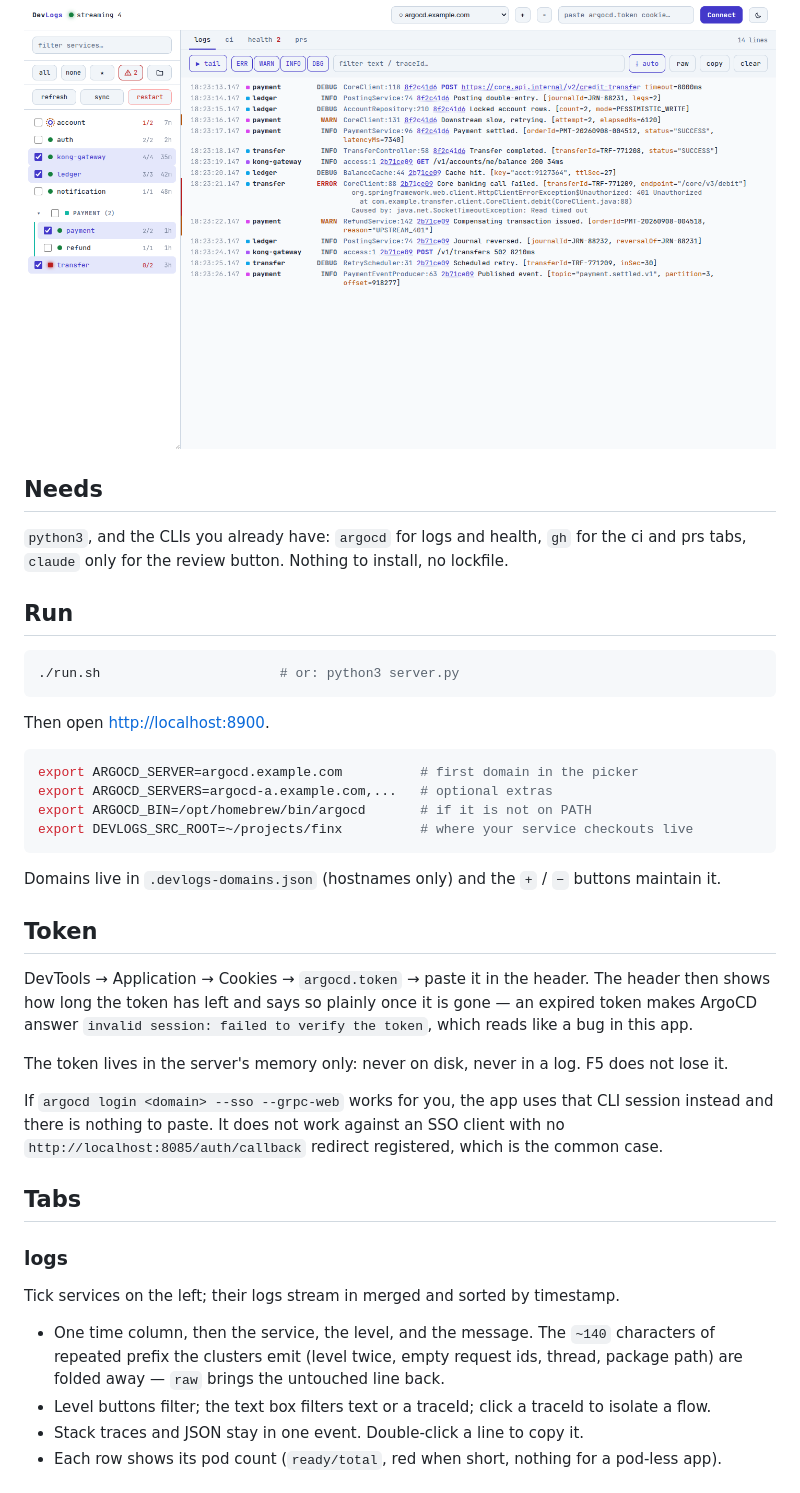
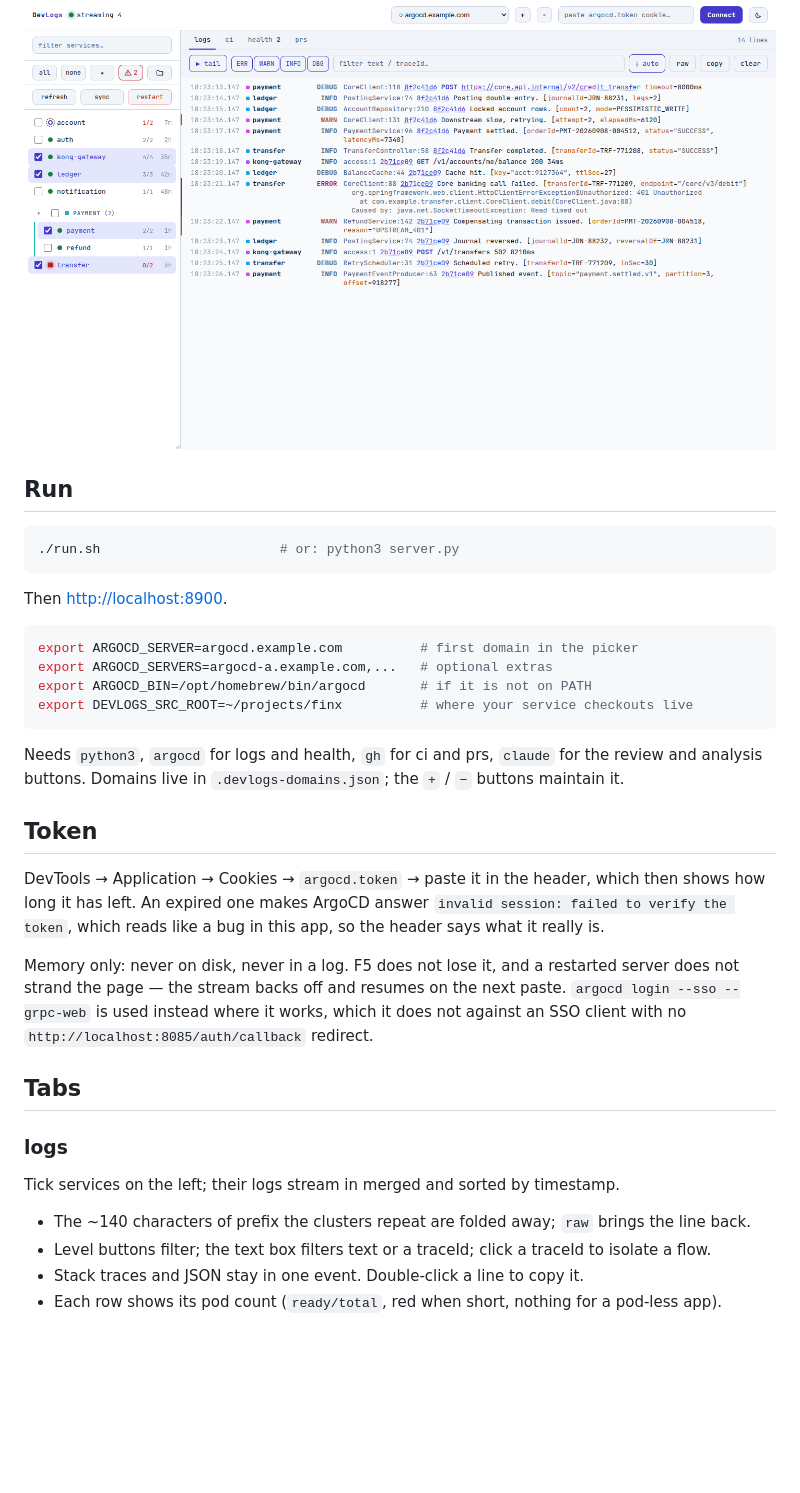
Before and after one commit to BaoLy-CMC/argo-dev-log, a Markdown page: README.md, the part around one of its changes. Rendered like a GitHub page; blank space fills up the shorter version.

````diff
--- a/README.md
+++ b/README.md
@@ -9,11 +9,6 @@ CLIs that are already on your machine.
 [Hướng dẫn tiếng Việt](docs/HUONG-DAN.md)
 
 ![Light theme](docs/screenshot-light.png)
-
-## Needs
-
-`python3`, and the CLIs you already have: `argocd` for logs and health, `gh` for the ci and prs
-tabs, `claude` only for the review button. Nothing to install, no lockfile.
 
 ## Run
 
@@ -21,7 +16,7 @@ tabs, `claude` only for the review button. Nothing to install, no lockfile.
 ./run.sh                       # or: python3 server.py
 ```
 
-Then open <http://localhost:8900>.
+Then <http://localhost:8900>.
 
 ```bash
 export ARGOCD_SERVER=argocd.example.com          # first domain in the picker
@@ -30,19 +25,19 @@ export ARGOCD_BIN=/opt/homebrew/bin/argocd       # if it is not on PATH
 export DEVLOGS_SRC_ROOT=~/projects/finx          # where your service checkouts live
 ```
 
-Domains live in `.devlogs-domains.json` (hostnames only) and the `+` / `−` buttons maintain it.
+Needs `python3`, `argocd` for logs and health, `gh` for ci and prs, `claude` for the review and
+analysis buttons. Domains live in `.devlogs-domains.json`; the `+` / `−` buttons maintain it.
 
 ## Token
 
-DevTools → Application → Cookies → `argocd.token` → paste it in the header. The header then shows
-how long the token has left and says so plainly once it is gone — an expired token makes ArgoCD
-answer `invalid session: failed to verify the token`, which reads like a bug in this app.
+DevTools → Application → Cookies → `argocd.token` → paste it in the header, which then shows how
+long it has left. An expired one makes ArgoCD answer `invalid session: failed to verify the token`,
+which reads like a bug in this app, so the header says what it really is.
 
-The token lives in the server's memory only: never on disk, never in a log. F5 does not lose it.
-
-If `argocd login <domain> --sso --grpc-web` works for you, the app uses that CLI session instead
-and there is nothing to paste. It does not work against an SSO client with no
-`http://localhost:8085/auth/callback` redirect registered, which is the common case.
+Memory only: never on disk, never in a log. F5 does not lose it, and a restarted server does not
+strand the page — the stream backs off and resumes on the next paste. `argocd login --sso
+--grpc-web` is used instead where it works, which it does not against an SSO client with no
+`http://localhost:8085/auth/callback` redirect.
 
 ## Tabs
 
@@ -50,9 +45,7 @@ and there is nothing to paste. It does not work against an SSO client with no
 
 Tick services on the left; their logs stream in merged and sorted by timestamp.
 
-- One time column, then the service, the level, and the message. The `~140` characters of repeated
-  prefix the clusters emit (level twice, empty request ids, thread, package path) are folded away —
-  `raw` brings the untouched line back.
+- The ~140 characters of prefix the clusters repeat are folded away; `raw` brings the line back.
 - Level buttons filter; the text box filters text or a traceId; click a traceId to isolate a flow.
 - Stack traces and JSON stay in one event. Double-click a line to copy it.
 - Each row shows its pod count (`ready/total`, red when short, nothing for a pod-less app).
````
Also changed, not shown: other parts of README.md (+36 -54 lines).
